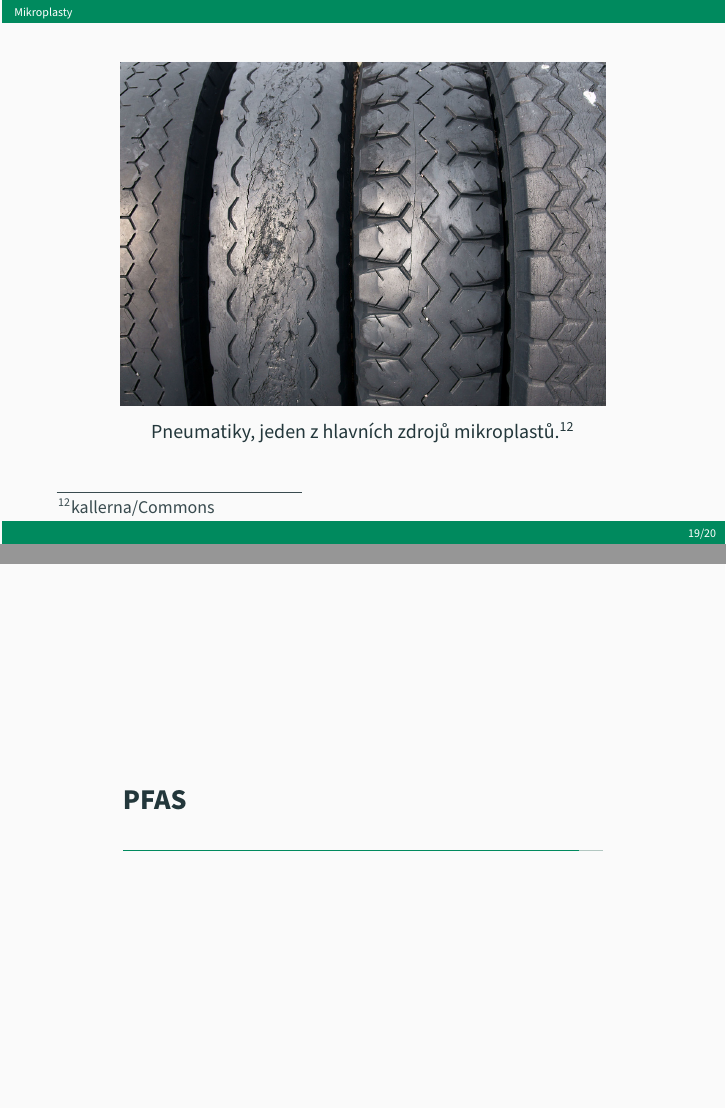
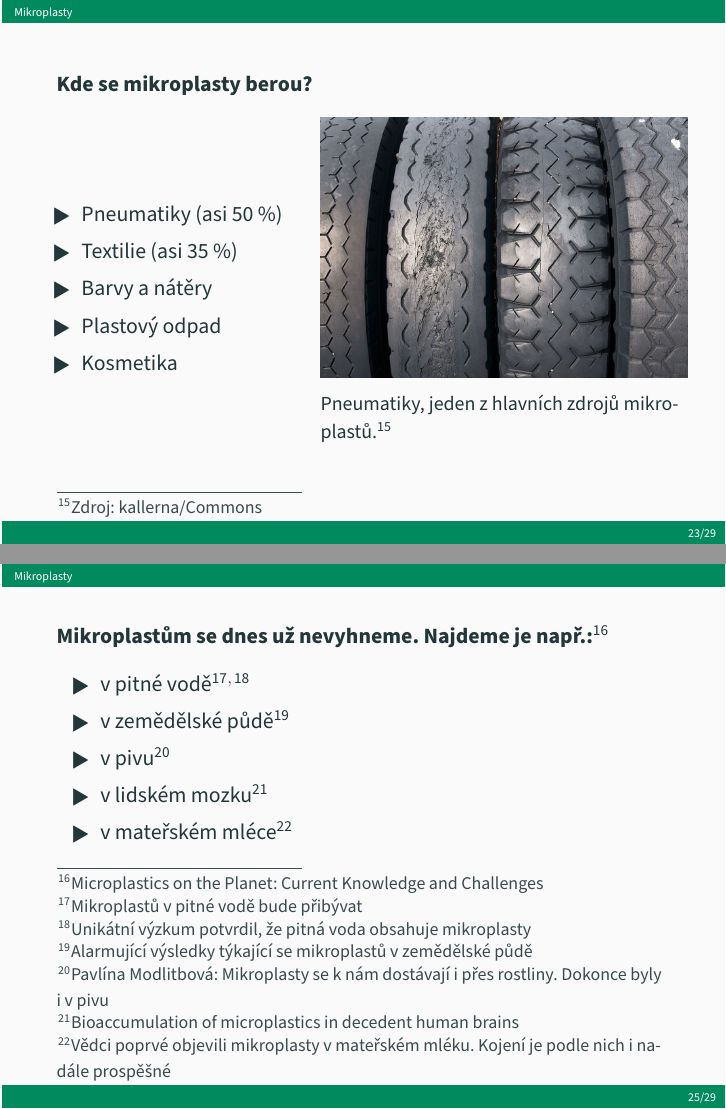
Before and after one commit to moraveczd/Brnoc-2026-plasty, LaTeX slides (Presentation/Brnoc-plasty.tex): pages 25 and 26 of 29 before the commit and pages 29 and 31 of 38 after it, joined at a grey line. Compiled offline with XeLaTeX.

Commit message:
MIkroplasty
Dokončení, úpravy

```diff
--- a/Presentation/Brnoc-plasty.tex
+++ b/Presentation/Brnoc-plasty.tex
@@ -610,3 +663,22 @@
+\frame{
+	\frametitle{}
+	\vfill
+	\textbf{Kde se mikroplasty berou?}
+	\begin{columns}
+		\begin{column}{.4\textwidth}
+			\begin{itemize}
+				\item Pneumatiky (asi 50 \%)
+				\item Textilie (asi 35 \%)
+				\item Barvy a nátěry
+				\item Plastový odpad
+				\item Kosmetika
+			\end{itemize}
+		\end{column}
+
+		\begin{column}{.6\textwidth}
+			\begin{figure}
+				\adjincludegraphics[width=\textwidth]{img/Old_tires_1.jpg}
+				\caption*{Pneumatiky, jeden z hlavních zdrojů mikroplastů.\footnote[frame]{\href{https://commons.wikimedia.org/wiki/File:Old_tires_1.jpg}{Zdroj: kallerna/Commons}}}
 			\end{figure}
 		\end{column}
 	\end{columns}
@@ -617,8 +689,31 @@
 	\frametitle{}
 	\vfill
 	\begin{figure}
-		\adjincludegraphics[height=.7\textheight]{img/Old_tires_1.jpg}
-		\caption*{Pneumatiky, jeden z hlavních zdrojů mikroplastů.\footnote[frame]{\href{https://commons.wikimedia.org/wiki/File:Old_tires_1.jpg}{kallerna/Commons}}}
+		\adjincludegraphics[height=.7\textheight]{img/kde-se-mplasty-berou.png}
+	\end{figure}
+	\vfill
+}
+
+\frame{
+	\frametitle{}
+	\vfill
+	\textbf{Mikroplastům se dnes už nevyhneme. Najdeme je např.:}\footnote[frame]{\href{https://doi.org/10.1021/acs.estlett.4c00603}{Microplastics on the Planet: Current Knowledge and Challenges}}
+	\begin{itemize}
+		\item v pitné vodě\footnote[frame]{\href{https://www.vut.cz/udrzitelnost/co-delame/tema-f38144/mikroplastu-v-pitne-vode-bude-pribyvat-d228140}{Mikroplastů v pitné vodě bude přibývat}}$^,$\footnote[frame]{\href{https://www.avcr.cz/cs/o-nas/aktuality/Unikatni-vyzkum-potvrdil-ze-pitna-voda-obsahuje-mikroplasty}{Unikátní výzkum potvrdil, že pitná voda obsahuje mikroplasty}}
+		\item v zemědělské půdě\footnote[frame]{\href{https://heyzine.com/flip-book/383ff03972.html\#page/18}{Alarmující výsledky týkající se mikroplastů v zemědělské půdě}}
+		\item v pivu\footnote[frame]{\href{https://vedavyzkum.cz/rozhovory-a-osobnosti/rozhovory/pavlina-modlitbova-mikroplasty-se-k-nam-dostavaji-i-pres-rostliny-dokonce-byly-i-v-pivu}{Pavlína Modlitbová: Mikroplasty se k nám dostávají i přes rostliny. Dokonce byly i v pivu}}
+		\item v lidském mozku\footnote[frame]{\href{https://doi.org/10.1038/s41591-024-03453-1}{Bioaccumulation of microplastics in decedent human brains}}
+		\item v mateřském mléce\footnote[frame]{\href{https://www.irozhlas.cz/veda-technologie/veda/mikroplasty-materske-mleko-kojeni_2210091108_mst}{Vědci poprvé objevili mikroplasty v mateřském mléku. Kojení je podle nich i nadále prospěšné}}
+	\end{itemize}
+	\vfill
+}
+
+\frame{
+	\frametitle{}
+	\vfill
+	\begin{figure}
+		\adjincludegraphics[height=.8\textheight]{img/AOMI.pdf}
+		\caption*{Mikroplasty v oceánech.\footnote[frame]{\href{https://aomi.env.go.jp/}{Zdroj: AOMI}}}
 	\end{figure}
 	\vfill
 }
@@ -626,8 +721,40 @@
 \section{PFAS}
 
 \section{Budoucnost}
+\frame{
+	\frametitle{}
+	\vfill
+	\begin{itemize}
+		\item Omezení zbytečných jednorázových výrobků.
+		\item \textit{Design for Recycling}: výrobky navržené tak, aby se snadno recyklovaly.
+		\item Automatizované třídění pomocí AI, kamer a robotických systémů.
+		\item Rozvoj chemické recyklace (pyrolýza, depolymerace PET).
+		\item Větší podíl recyklovaného materiálu v nových výrobcích.
+		\item Biologicky rozložitelné plasty pro vybrané aplikace.
+		\item Přechod k cirkulární ekonomice: odpad = surovina.
+	\end{itemize}
+	\vfill
+}
 
 \section{Závěr}
+\frame{
+	\frametitle{}
+	\vfill
+	\textbf{Take Home Messages}
+
+	\begin{itemize}
+		\item Plasty jsou mimořádně užitečné materiály.
+		\item Největším problémem není plast sám, ale způsob jeho používání a likvidace.
+		\item Mechanická recyklace má své limity.
+		\item Chemická recyklace nabízí nové možnosti.
+		\item Mikroplasty a PFAS představují nové environmentální výzvy.
+		\item Nejlepší odpad je ten, který vůbec nevznikne.
+	\end{itemize}
+
+	\textbf{Nejdůležitější otázkou není „Jak se zbavit plastů?“, ale „Jak používat plasty tak, aby se nestaly odpadem?“}
+	\vfill
+}
+
 \frame{
 	\vfill
 	\centering \Huge
```
Also changed, not shown: Presentation/img/AOMI.pdf (added), Presentation/img/kde-se-mplasty-berou.png (added), Presentation/img/mismanaged-plastic-waste-per-capita.png (added), Presentation/img/share-of-global-plastic-waste-emitted-to-the-ocean.png (added), Presentation/Brnoc-plasty.tex (65 more changed lines), 1 other file.
